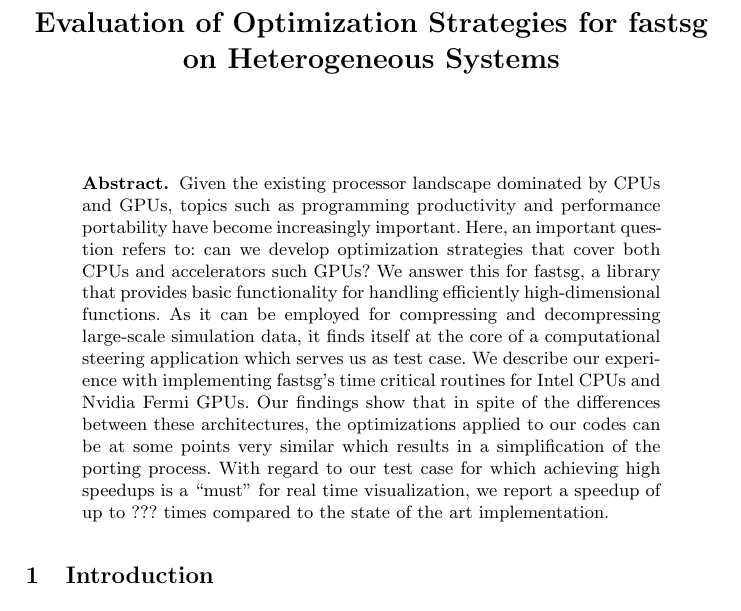
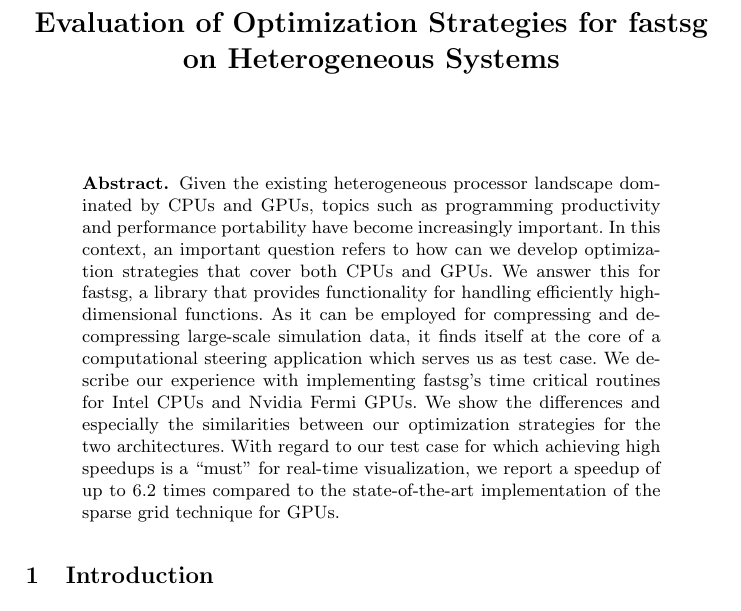
Before and after one commit to adeftu/adaptive_sparse_grid_paper, a LaTeX paper (ltg.tex): part of page 1 of 14, cut so that both start at the same text. Compiled offline with pdfLaTeX.

Commit message:
Changed abstract.

```diff
--- a/ltg.tex
+++ b/ltg.tex
@@ -37,9 +37,20 @@
 \maketitle
 
 \begin{abstract}
-Given the existing processor landscape dominated by CPUs and GPUs, topics such as programming productivity and performance portability have become increasingly important. Here, an important question refers to: can we develop optimization strategies that cover both CPUs and accelerators such GPUs?
-% In this paper, by optimization strategy we understand a set of loop transformations and data layout changes.
-We answer this for fastsg, a library that provides basic functionality for handling efficiently high-dimensional functions. As it can be employed for compressing and decompressing large-scale simulation data, it finds itself at the core of a computational steering application which serves us as test case. We describe our experience with implementing fastsg's time critical routines for Intel CPUs and Nvidia Fermi GPUs. Our findings show that in spite of the differences between these architectures, the optimizations applied to our codes can be at some points very similar which results in a simplification of the porting process. With regard to our test case for which achieving high speedups is a ``must'' for real time visualization, we report a speedup of up to ??? times compared to the state of the art implementation.
+Given the existing heterogeneous processor landscape dominated by CPUs and GPUs,
+topics such as programming productivity and performance portability have become
+increasingly important. In this context, an important question refers to how can
+we develop optimization strategies that cover both CPUs and GPUs. We answer this
+for fastsg, a library that provides functionality for handling efficiently
+high-dimensional functions. As it can be employed for compressing and
+decompressing large-scale simulation data, it finds itself at the core of a
+computational steering application which serves us as test case. We describe our
+experience with implementing fastsg's time critical routines for Intel CPUs and
+Nvidia Fermi GPUs. We show the differences and especially the similarities
+between our optimization strategies for the two architectures. With regard to
+our test case for which achieving high speedups is a ``must'' for real-time
+visualization, we report a speedup of up to 6.2 times compared to the
+state-of-the-art implementation of the sparse grid technique for GPUs.
 \end{abstract}
 
 
```
